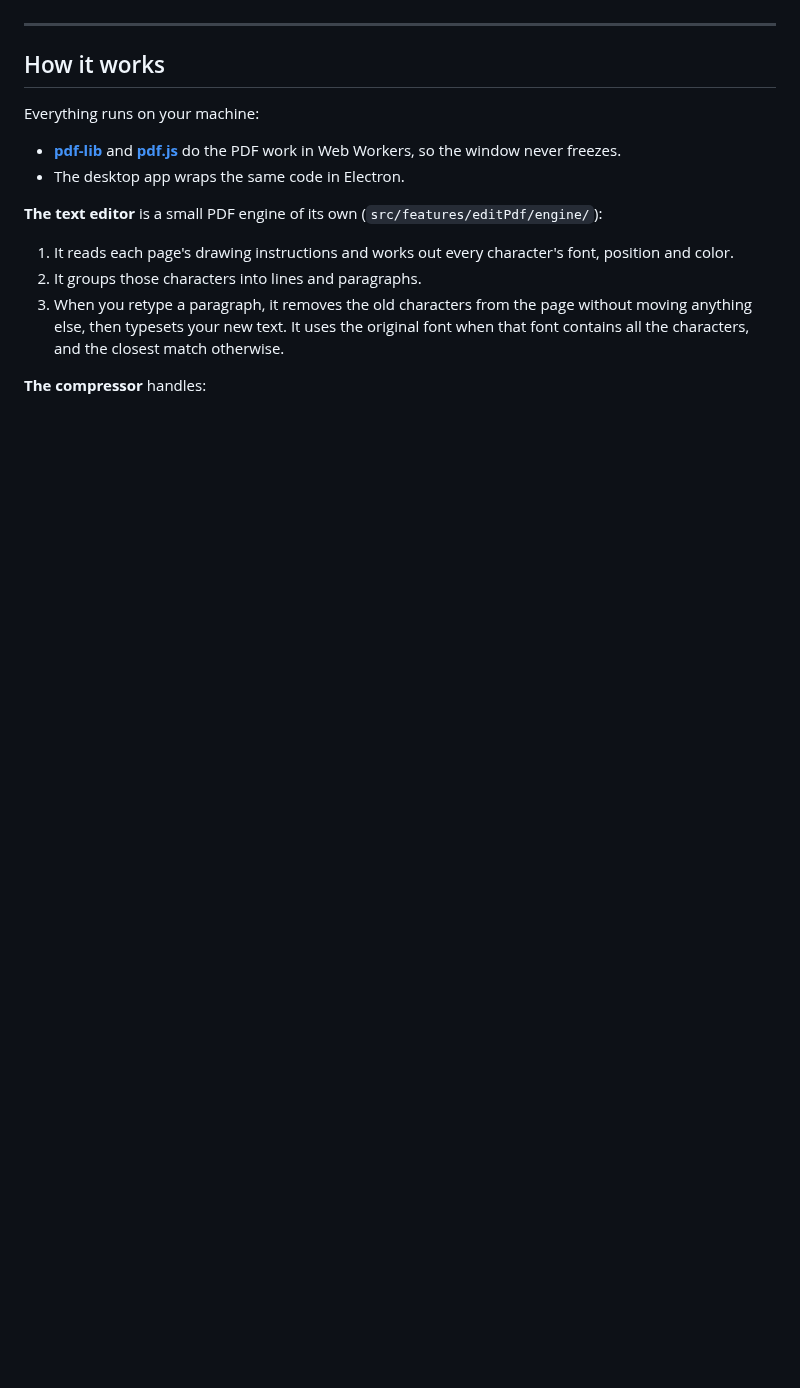
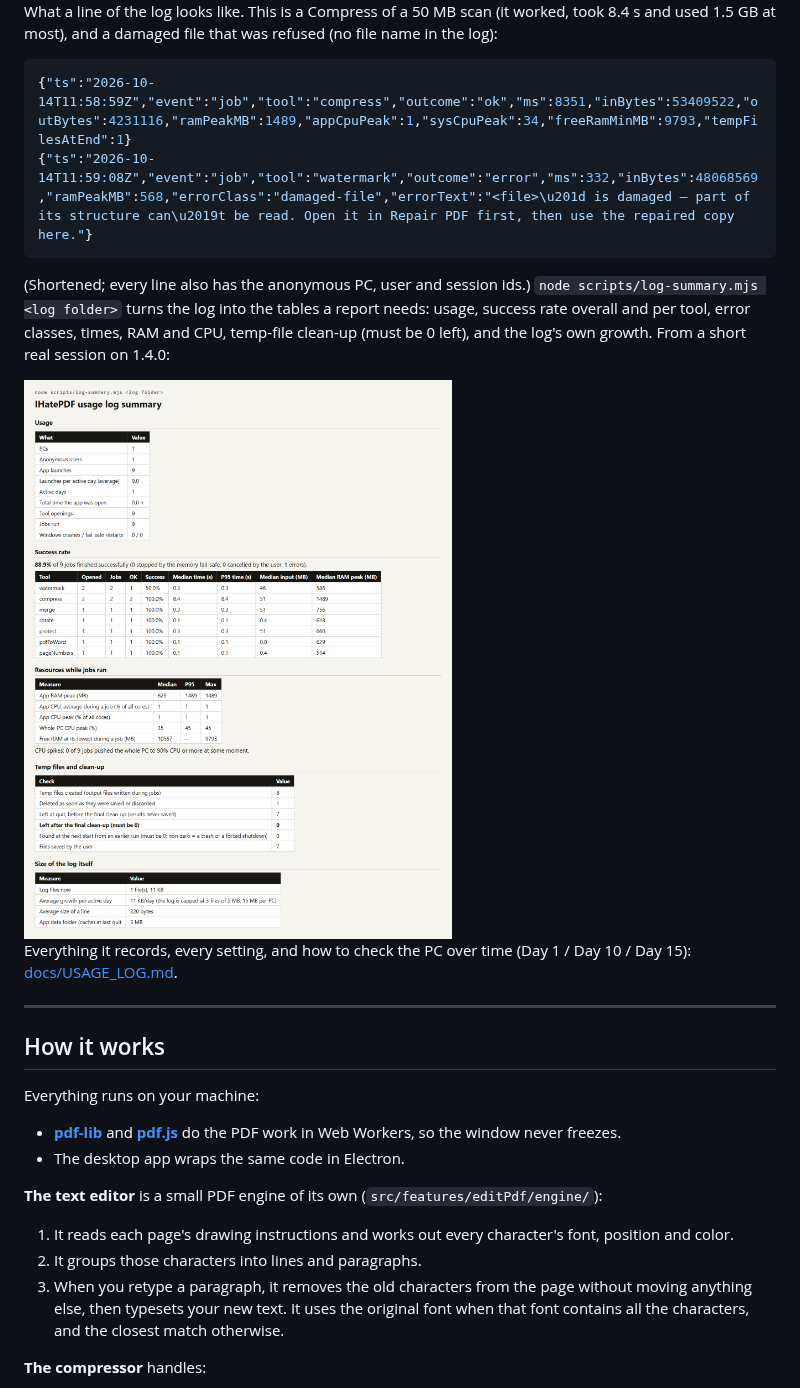
Before and after one commit to Burthcer/IHatePDF, a Markdown page: README.md, the part around one of its changes. Rendered like a GitHub page; pictures changed too: docs/screenshots/usage-log-summary.png (added); blank space fills up the shorter version.

````diff
--- a/README.md
+++ b/README.md
@@ -144,3 +167,15 @@ Full details: [release notes](docs/RELEASE_NOTES.md) · [test report](docs/TEST_
+What a line of the log looks like. This is a Compress of a 50 MB scan (it worked, took 8.4 s and used 1.5 GB at most), and a damaged file that was refused (no file name in the log):
+
+```json
+{"ts":"2026-10-14T11:58:59Z","event":"job","tool":"compress","outcome":"ok","ms":8351,"inBytes":53409522,"outBytes":4231116,"ramPeakMB":1489,"appCpuPeak":1,"sysCpuPeak":34,"freeRamMinMB":9793,"tempFilesAtEnd":1}
+{"ts":"2026-10-14T11:59:08Z","event":"job","tool":"watermark","outcome":"error","ms":332,"inBytes":48068569,"ramPeakMB":568,"errorClass":"damaged-file","errorText":"<file>\u201d is damaged — part of its structure can\u2019t be read. Open it in Repair PDF first, then use the repaired copy here."}
+```
+
+(Shortened; every line also has the anonymous PC, user and session ids.) `node scripts/log-summary.mjs <log folder>` turns the log into the tables a report needs: usage, success rate overall and per tool, error classes, times, RAM and CPU, temp-file clean-up (must be 0 left), and the log's own growth. From a short real session on 1.4.0:
+
+<img src="docs/screenshots/usage-log-summary.png" alt="Output of the log summary: usage, success rate per tool, resources while jobs ran, temp files and clean-up, size of the log" width="700">
+
+Everything it records, every setting, and how to check the PC over time (Day 1 / Day 10 / Day 15): [docs/USAGE_LOG.md](docs/USAGE_LOG.md).
 
 ---
 
````
Also changed, not shown: other parts of README.md (+34 -11 lines), docs/screenshots/usage-log-footer.png (added).
